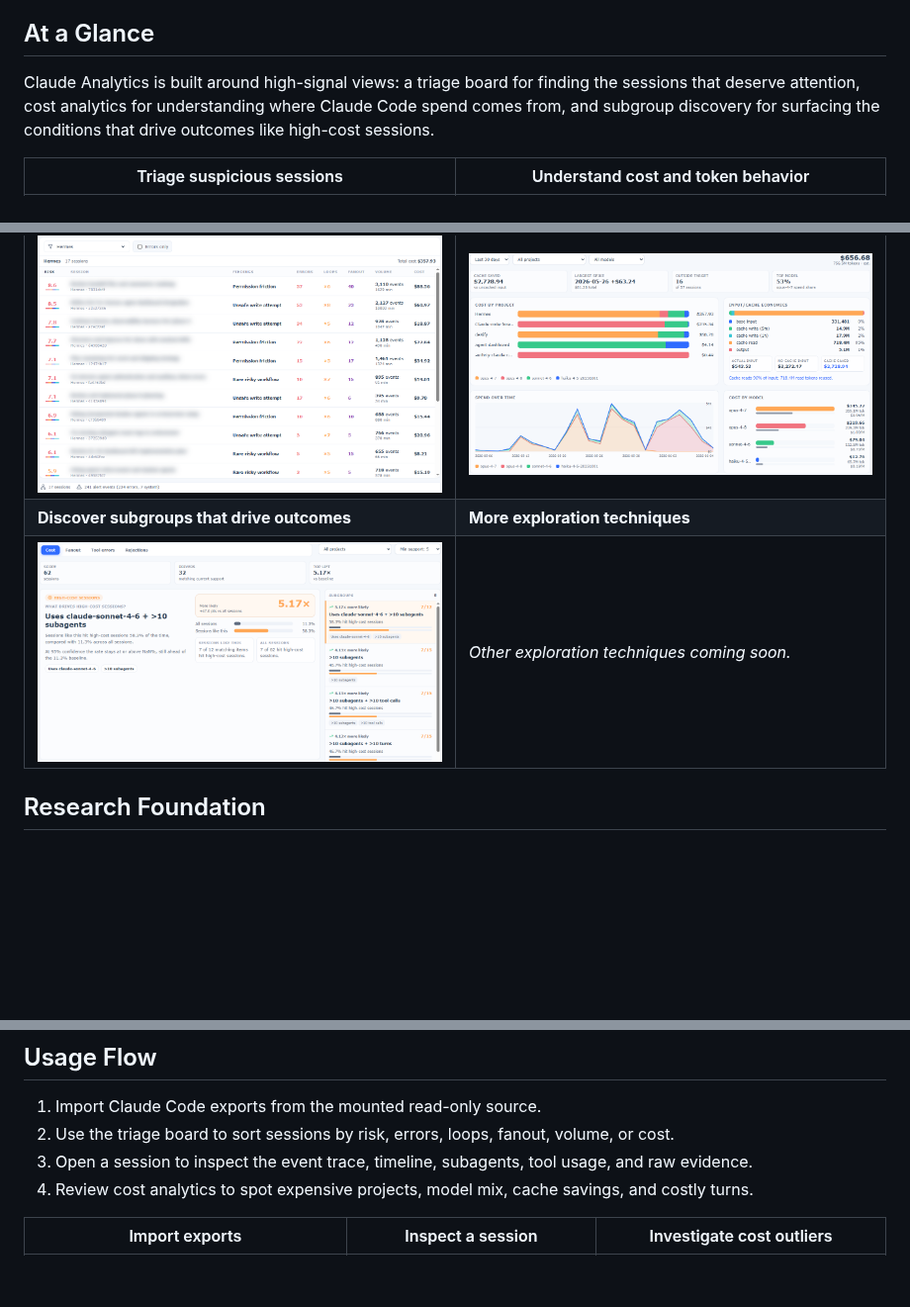
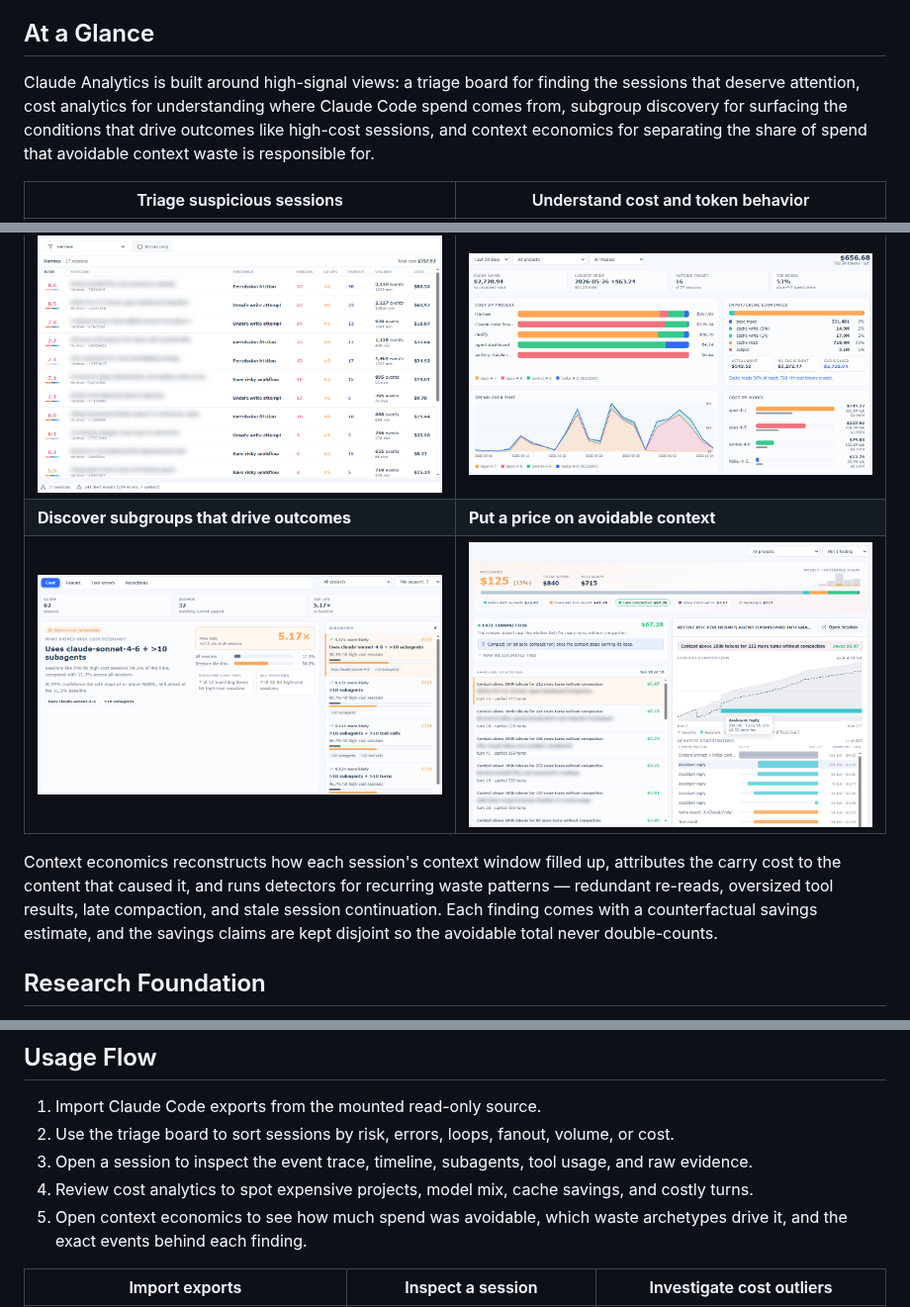
Before and after one commit to TarekAwwad/checkyouragent, a Markdown page: README.md, 3 parts joined by grey strips. Shown at 99% size. Rendered like a GitHub page; pictures changed too: docs/screenshots/context-economics.png (added); blank space fills up the shorter version.

```diff
--- a/README.md
+++ b/README.md
@@ -6,13 +6,15 @@ The app mounts raw exports read-only, indexes them into a rebuildable SQLite dat
 
 ## At a Glance
 
-Claude Analytics is built around high-signal views: a triage board for finding the sessions that deserve attention, cost analytics for understanding where Claude Code spend comes from, and subgroup discovery for surfacing the conditions that drive outcomes like high-cost sessions.
+Claude Analytics is built around high-signal views: a triage board for finding the sessions that deserve attention, cost analytics for understanding where Claude Code spend comes from, subgroup discovery for surfacing the conditions that drive outcomes like high-cost sessions, and context economics for separating the share of spend that avoidable context waste is responsible for.
 
 | Triage suspicious sessions | Understand cost and token behavior |
 | --- | --- |
 | ![Triage board showing session risk, findings, activity, fanout, volume, and cost](docs/screenshots/triage-board.png) | ![Cost analytics dashboard showing project spend, cache savings, model mix, and spend over time](docs/screenshots/cost-analytics-1.png) |
-| **Discover subgroups that drive outcomes** | **More exploration techniques** |
-| ![Subgroup discovery view showing which session conditions most increase the rate of high-cost sessions, ranked by lift over baseline](docs/screenshots/subgroup.png) | _Other exploration techniques coming soon._ |
+| **Discover subgroups that drive outcomes** | **Put a price on avoidable context** |
+| ![Subgroup discovery view showing which session conditions most increase the rate of high-cost sessions, ranked by lift over baseline](docs/screenshots/subgroup.png) | ![Context economics view showing avoidable versus necessary spend, waste archetypes with estimated savings, and a per-session investigator with context stream and contributor lanes](docs/screenshots/context-economics.png) |
+
+Context economics reconstructs how each session's context window filled up, attributes the carry cost to the content that caused it, and runs detectors for recurring waste patterns — redundant re-reads, oversized tool results, late compaction, and stale session continuation. Each finding comes with a counterfactual savings estimate, and the savings claims are kept disjoint so the avoidable total never double-counts.
 
 ## Research Foundation
 
@@ -26,6 +28,7 @@ That makes it a base for deeper work on coding-agent usage patterns, optimizatio
 2. Use the triage board to sort sessions by risk, errors, loops, fanout, volume, or cost.
 3. Open a session to inspect the event trace, timeline, subagents, tool usage, and raw evidence.
 4. Review cost analytics to spot expensive projects, model mix, cache savings, and costly turns.
+5. Open context economics to see how much spend was avoidable, which waste archetypes drive it, and the exact events behind each finding.
 
 | Import exports | Inspect a session | Investigate cost outliers |
 | --- | --- | --- |
```
